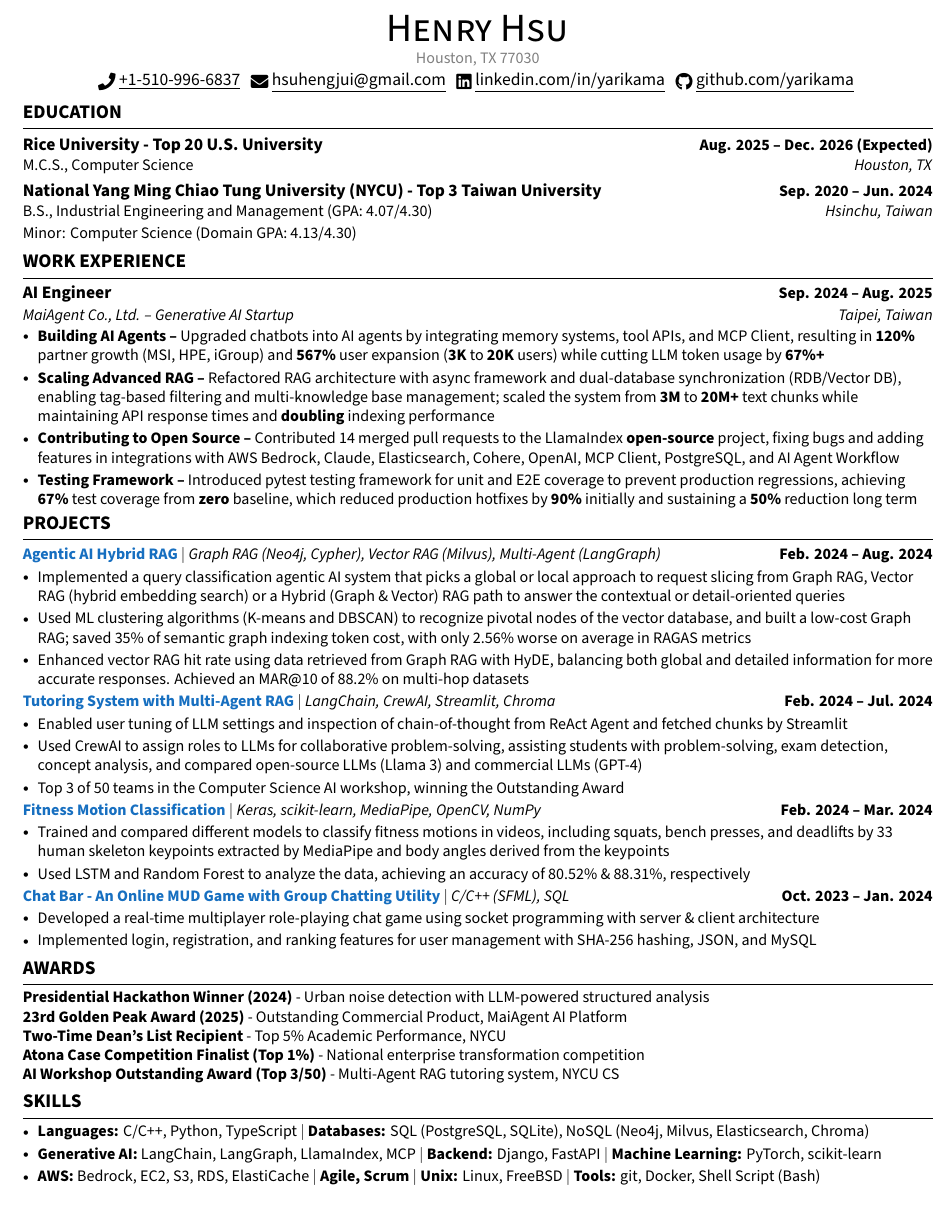
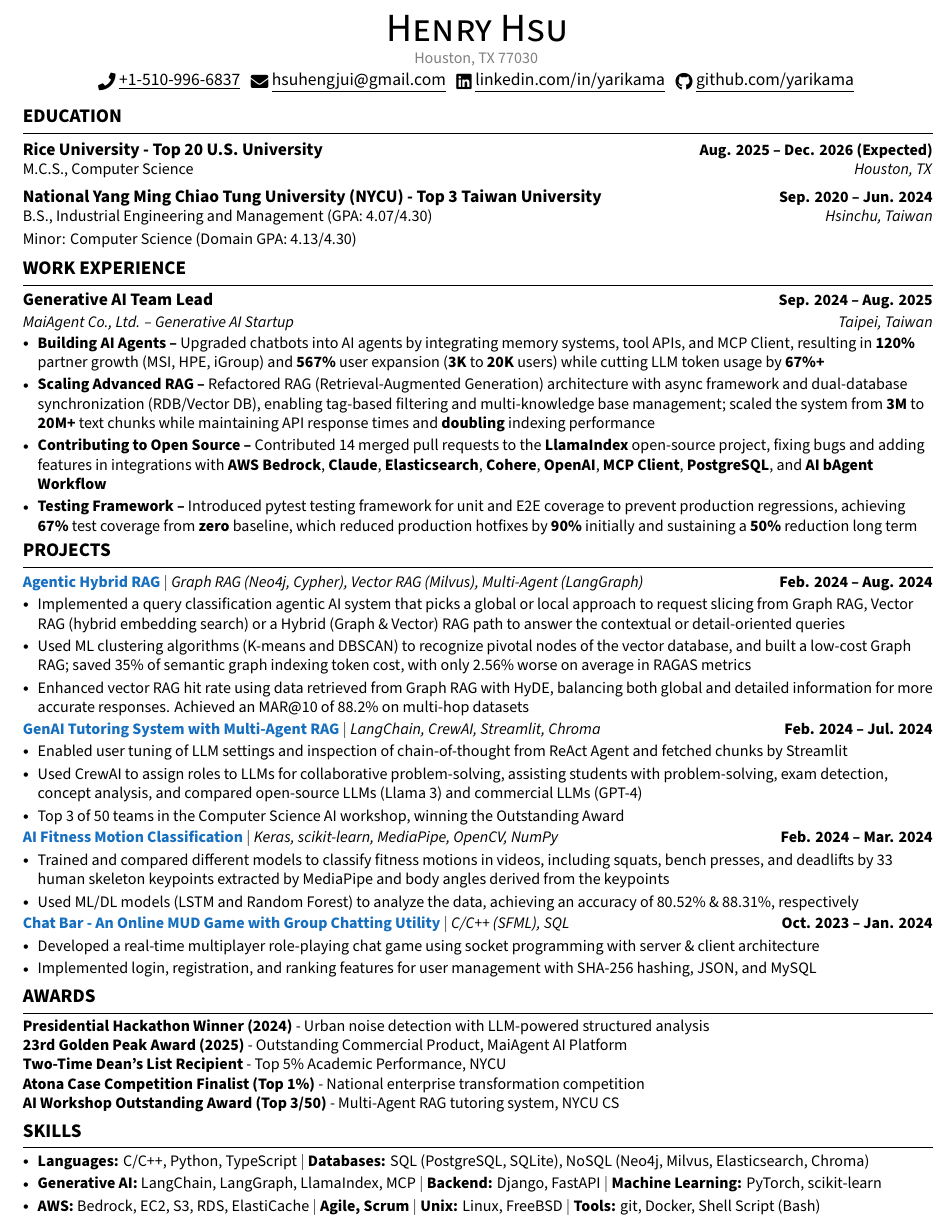
Before and after one commit to yarikama/resume_latex, a LaTeX CV (Henry_Hsu_Resume.tex): part of the page, cut so that both start at the same text. Compiled offline with XeLaTeX.

Commit message:
feat: adjust format for last line and change the title to lead

```diff
--- a/Henry_Hsu_Resume.tex
+++ b/Henry_Hsu_Resume.tex
@@ -64,7 +64,7 @@
 \addtolength{\textwidth}{1.35in}
 \addtolength{\topmargin}{-0.7in}
 \addtolength{\textheight}{1.15in}
-\setlength{\footskip}{12pt}
+\setlength{\footskip}{7pt}
 
 \urlstyle{same}
 
@@ -214,13 +205,13 @@
 \vspace{2pt}
 \resumeSubHeadingListStart
 \resumeSubheadinga
-{AI Engineer}{Sep. 2024 -- Aug. 2025}
+{Generative AI Team Lead}{Sep. 2024 -- Aug. 2025}
 {MaiAgent Co., Ltd. -- Generative AI Startup}{Taipei, Taiwan}
 \vspace{-6pt}
 \resumeItemListStart
 \resumeItem{\textbf{Building AI Agents --} Upgraded chatbots into AI agents by integrating memory systems, tool APIs, and MCP Client, resulting in \textbf{120\%} partner growth (MSI, HPE, iGroup) and \textbf{567\%} user expansion (\textbf{3K} to \textbf{20K} users) while cutting LLM token usage by \textbf{67\%+}}
-\resumeItem{\textbf{Scaling Advanced RAG --} Refactored RAG architecture with async framework and dual-database synchronization (RDB/Vector DB), enabling tag-based filtering and multi-knowledge base management; scaled the system from \textbf{3M} to \textbf{20M+} text chunks while maintaining API response times and \textbf{doubling} indexing performance}
-\resumeItem{\textbf{Contributing to Open Source --} Contributed 14 merged pull requests to the LlamaIndex \textbf{open-source} project, fixing bugs and adding features in integrations with AWS Bedrock, Claude, Elasticsearch, Cohere, OpenAI, MCP Client, PostgreSQL, and AI Agent Workflow}
+\resumeItem{\textbf{Scaling Advanced RAG --} Refactored RAG (Retrieval-Augmented Generation) architecture with async framework and dual-database synchronization (RDB/Vector DB), enabling tag-based filtering and multi-knowledge base management; scaled the system from \textbf{3M} to \textbf{20M+} text chunks while maintaining API response times and \textbf{doubling} indexing performance}
+\resumeItem{\textbf{Contributing to Open Source --} Contributed 14 merged pull requests to the \textbf{LlamaIndex} open-source project, fixing bugs and adding features in integrations with \textbf{AWS Bedrock}, \textbf{Claude}, \textbf{Elasticsearch}, \textbf{Cohere}, \textbf{OpenAI}, \textbf{MCP Client}, \textbf{PostgreSQL}, and \textbf{AI bAgent Workflow}}
 \resumeItem{\textbf{Testing Framework --} Introduced pytest testing framework for unit and E2E coverage to prevent production regressions, achieving \textbf{67\%} test coverage from \textbf{zero} baseline, which reduced production hotfixes by \textbf{90\%} initially and sustaining a \textbf{50\%} reduction long term}
 \resumeItemListEnd
 \resumeSubHeadingListEnd
@@ -233,7 +224,7 @@
 \vspace{-1pt}
 \resumeSubHeadingListStart
 \resumeProjectHeading
-{\textbf{\textcolor{RoyalBlue}{\href{https://github.com/yarikama/Agentic-Advanced-RAG}{Agentic AI Hybrid RAG}}} $|$ \emph{Graph RAG (Neo4j, Cypher), Vector RAG (Milvus), Multi-Agent (LangGraph)}}{Feb. 2024 -- Aug. 2024}
+{\textbf{\textcolor{RoyalBlue}{\href{https://github.com/yarikama/Agentic-Advanced-RAG}{Agentic Hybrid RAG}}} $|$ \emph{Graph RAG (Neo4j, Cypher), Vector RAG (Milvus), Multi-Agent (LangGraph)}}{Feb. 2024 -- Aug. 2024}
 \resumeItemListStart
 \resumeItem{Implemented a query classification agentic AI system that picks a global or local approach to request slicing from Graph RAG, Vector RAG (hybrid embedding search) or a Hybrid (Graph \& Vector) RAG path to answer the contextual or detail-oriented queries}
 \resumeItem{Used ML clustering algorithms (K-means and DBSCAN) to recognize pivotal nodes of the vector database, and built a low-cost Graph RAG; saved 35\% of semantic graph indexing token cost, with only 2.56\% worse on average in RAGAS metrics}
@@ -242,7 +233,7 @@
 \vspace{-4pt}
 
 \resumeProjectHeading
-{\textbf{\textcolor{RoyalBlue}{\href{https://github.com/yarikama/Multi-agent-with-RAG-a-demo-of-senior-high-school-solver-system}{Tutoring System with Multi-Agent RAG}}} $|$ \emph{LangChain, CrewAI, Streamlit, Chroma}}{Feb. 2024 -- Jul. 2024}
+{\textbf{\textcolor{RoyalBlue}{\href{https://github.com/yarikama/Multi-agent-with-RAG-a-demo-of-senior-high-school-solver-system}{GenAI Tutoring System with Multi-Agent RAG}}} $|$ \emph{LangChain, CrewAI, Streamlit, Chroma}}{Feb. 2024 -- Jul. 2024}
 \resumeItemListStart
 \resumeItem{Enabled user tuning of LLM settings and inspection of chain-of-thought from ReAct Agent and fetched chunks by Streamlit}
 \resumeItem{Used CrewAI to assign roles to LLMs for collaborative problem-solving, assisting students with problem-solving, exam detection, concept analysis, and compared open-source LLMs (Llama 3) and commercial LLMs (GPT-4)}
@@ -251,10 +242,10 @@
 \vspace{-4pt}
 
 \resumeProjectHeading
-{\textbf{\textcolor{RoyalBlue}{\href{https://github.com/yarikama/motion_classification}{Fitness Motion Classification}}} $|$ \emph{Keras, scikit-learn, MediaPipe, OpenCV, NumPy}}{Feb. 2024 -- Mar. 2024}
+{\textbf{\textcolor{RoyalBlue}{\href{https://github.com/yarikama/motion_classification}{AI Fitness Motion Classification}}} $|$ \emph{Keras, scikit-learn, MediaPipe, OpenCV, NumPy}}{Feb. 2024 -- Mar. 2024}
 \resumeItemListStart
 \resumeItem{Trained and compared different models to classify fitness motions in videos, including squats, bench presses, and deadlifts by 33 human skeleton keypoints extracted by MediaPipe and body angles derived from the keypoints}
-\resumeItem{Used LSTM and Random Forest to analyze the data, achieving an accuracy of 80.52\% \& 88.31\%, respectively}
+\resumeItem{Used ML/DL models (LSTM and Random Forest) to analyze the data, achieving an accuracy of 80.52\% \& 88.31\%, respectively}
 \resumeItemListEnd
 \vspace{-4pt}
 
@@ -344,6 +335,6 @@
 \resumeItem{\textbf{Generative AI:} LangChain, LangGraph, LlamaIndex, MCP $|$ \textbf{Backend:} Django, FastAPI $|$ \textbf{Machine Learning:} PyTorch, scikit-learn}
 \resumeItem{\textbf{AWS:} Bedrock, EC2, S3, RDS, ElastiCache $|$ \textbf{Agile, Scrum} $|$ \textbf{Unix:} Linux, FreeBSD $|$ \textbf{Tools:} git, Docker, Shell Script (Bash)}
 \resumeItemListEnd
-\vspace{2pt}
+\vspace{-40pt}
 
 \end{document}
```
Also changed, not shown: Henry_Hsu_Resume.pdf, Henry_Hsu_Resume.tex (15 more changed lines).
